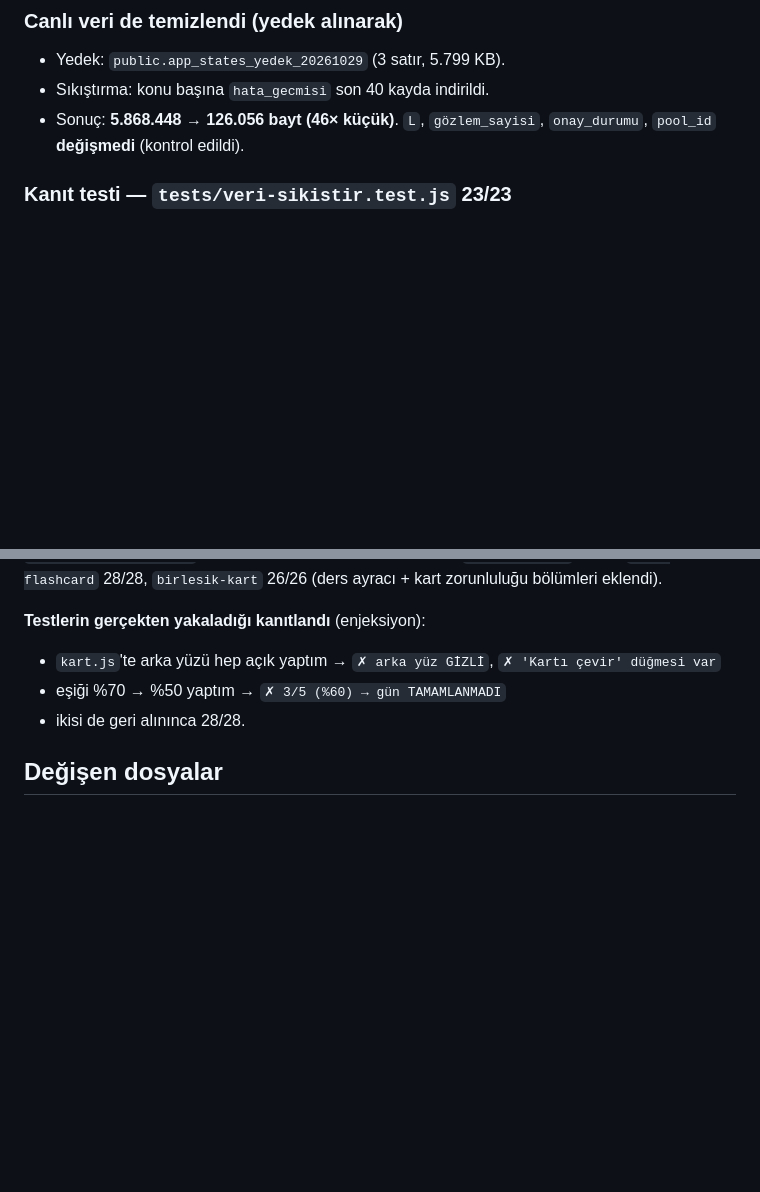
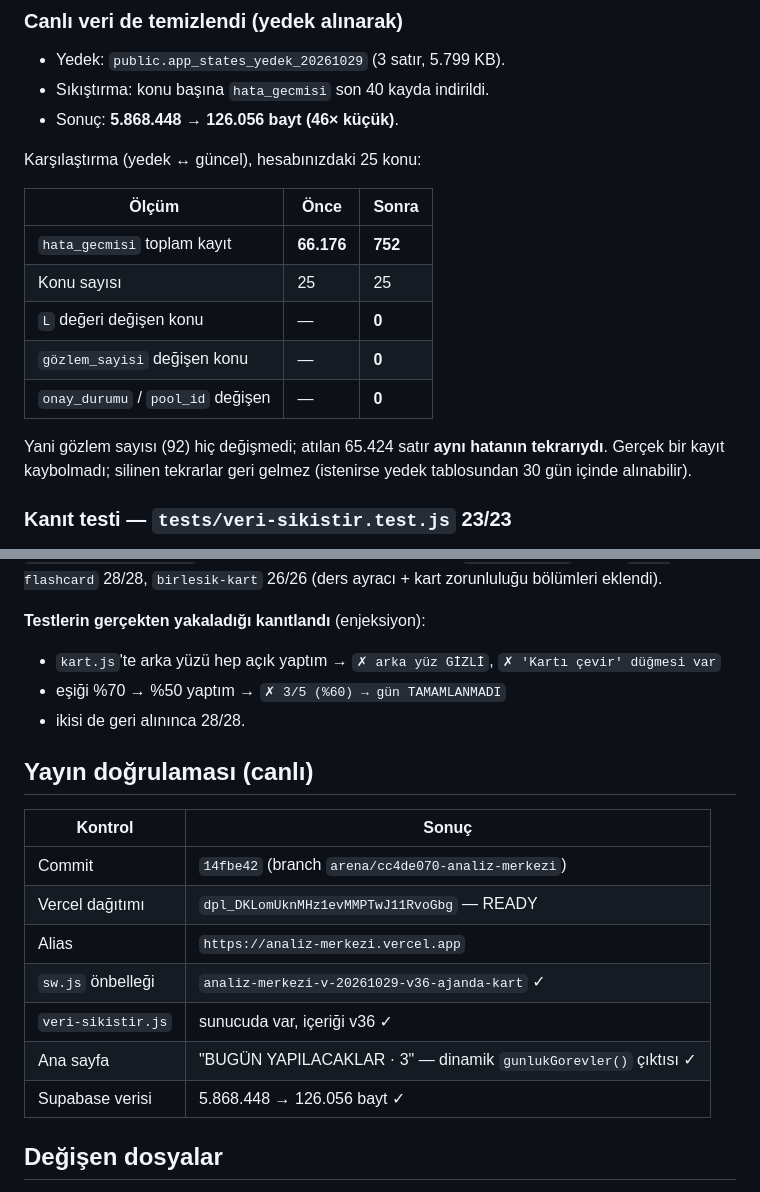
Before and after one commit to Ahmed-creat/Analiz-merkezi-, a Markdown page: docs/v36-raporu.md, 2 parts joined by grey strips. Drawn GitHub-style; blank space fills up the shorter version.

Commit message:
v36 raporu: canlı yayın doğrulaması + veri karşılaştırma tablosu (66.176 -> 752 hata kaydı, L/gözlem/onay/pool farkı 0)
Co-authored-by: arena-agent <297053741+arena-agent@users.noreply.github.com>

```diff
--- a/docs/v36-raporu.md
+++ b/docs/v36-raporu.md
@@ -47,8 +47,21 @@ Yani hata mesajı doğruydu; suçlu depolama değil, büyüyen veriydi.
 
 - Yedek: `public.app_states_yedek_20261029` (3 satır, 5.799 KB).
 - Sıkıştırma: konu başına `hata_gecmisi` son 40 kayda indirildi.
-- Sonuç: **5.868.448 → 126.056 bayt (46× küçük)**. `L`, `gözlem_sayisi`,
-  `onay_durumu`, `pool_id` **değişmedi** (kontrol edildi).
+- Sonuç: **5.868.448 → 126.056 bayt (46× küçük)**.
+
+Karşılaştırma (yedek ↔ güncel), hesabınızdaki 25 konu:
+
+| Ölçüm | Önce | Sonra |
+|---|---|---|
+| `hata_gecmisi` toplam kayıt | **66.176** | **752** |
+| Konu sayısı | 25 | 25 |
+| `L` değeri değişen konu | — | **0** |
+| `gözlem_sayisi` değişen konu | — | **0** |
+| `onay_durumu` / `pool_id` değişen | — | **0** |
+
+Yani gözlem sayısı (92) hiç değişmedi; atılan 65.424 satır **aynı hatanın
+tekrarıydı**. Gerçek bir kayıt kaybolmadı; silinen tekrarlar geri gelmez
+(istenirse yedek tablosundan 30 gün içinde alınabilir).
 
 ### Kanıt testi — `tests/veri-sikistir.test.js` 23/23
 
@@ -179,6 +192,18 @@ ayracı + kart zorunluluğu bölümleri eklendi).
 - eşiği %70 → %50 yaptım → `✗ 3/5 (%60) → gün TAMAMLANMADI`
 - ikisi de geri alınınca 28/28.
 
+## Yayın doğrulaması (canlı)
+
+| Kontrol | Sonuç |
+|---|---|
+| Commit | `14fbe42` (branch `arena/cc4de070-analiz-merkezi`) |
+| Vercel dağıtımı | `dpl_DKLomUknMHz1evMMPTwJ11RvoGbg` — READY |
+| Alias | `https://analiz-merkezi.vercel.app` |
+| `sw.js` önbelleği | `analiz-merkezi-v-20261029-v36-ajanda-kart` ✓ |
+| `veri-sikistir.js` | sunucuda var, içeriği v36 ✓ |
+| Ana sayfa | "BUGÜN YAPILACAKLAR · 3" — dinamik `gunlukGorevler()` çıktısı ✓ |
+| Supabase verisi | 5.868.448 → 126.056 bayt ✓ |
+
 ## Değişen dosyalar
 
 `site/veri-sikistir.js` (yeni), `site/veri-birlestir.js`, `site/app-pwa.js`,
```
